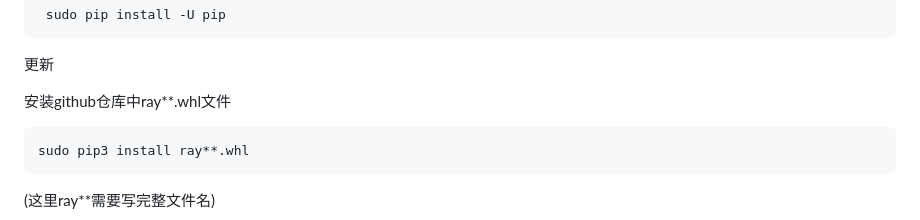
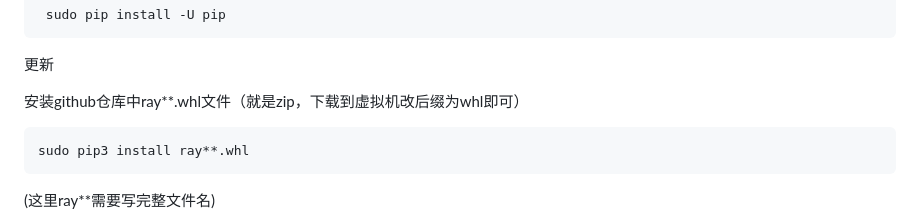
Before and after one commit to OSH-2023/-GLMWY, a Markdown page: deploy/tobedone 部署 lz.md, the part around the change. Rendered like a GitHub page.

````diff
--- a/deploy/tobedone 部署 lz.md
+++ b/deploy/tobedone 部署 lz.md
@@ -131,7 +131,7 @@ pip3 config list
 
 更新
 
-安装github仓库中ray**.whl文件
+安装github仓库中ray**.whl文件（就是zip，下载到虚拟机改后缀为whl即可）
 
 ```shell
 sudo pip3 install ray**.whl
````
